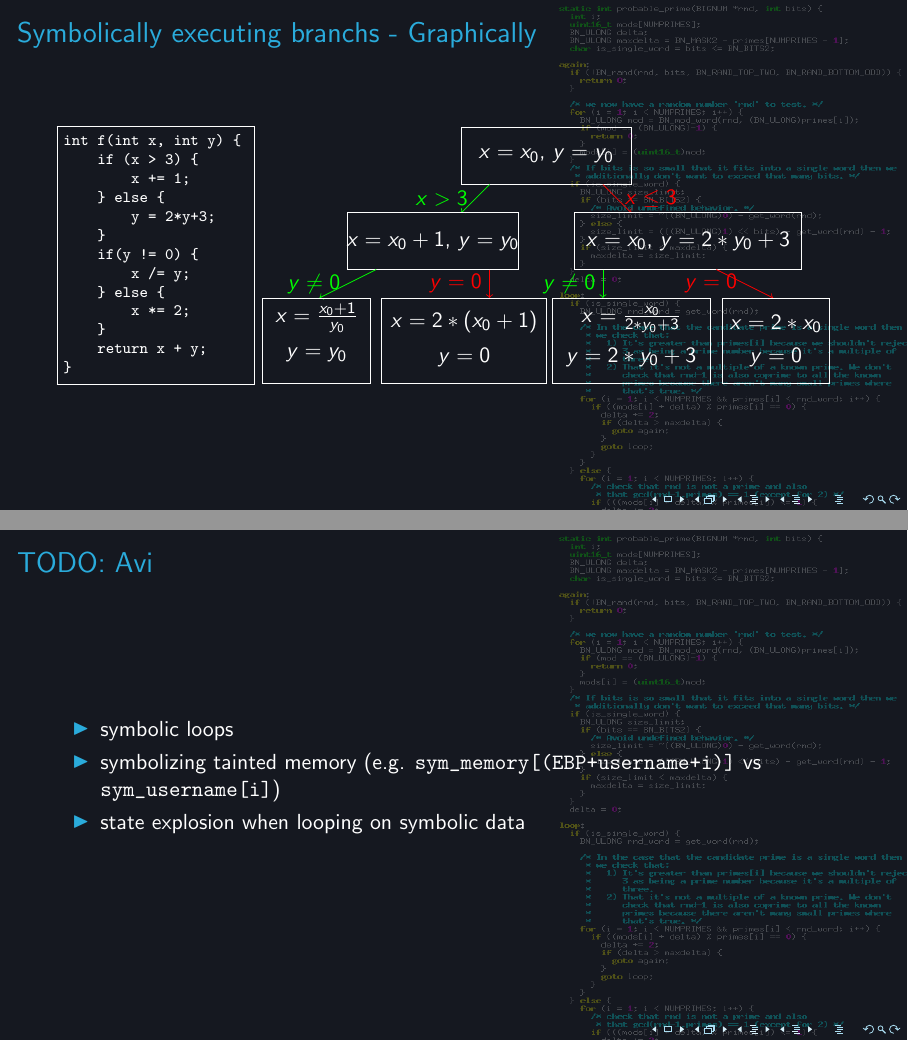
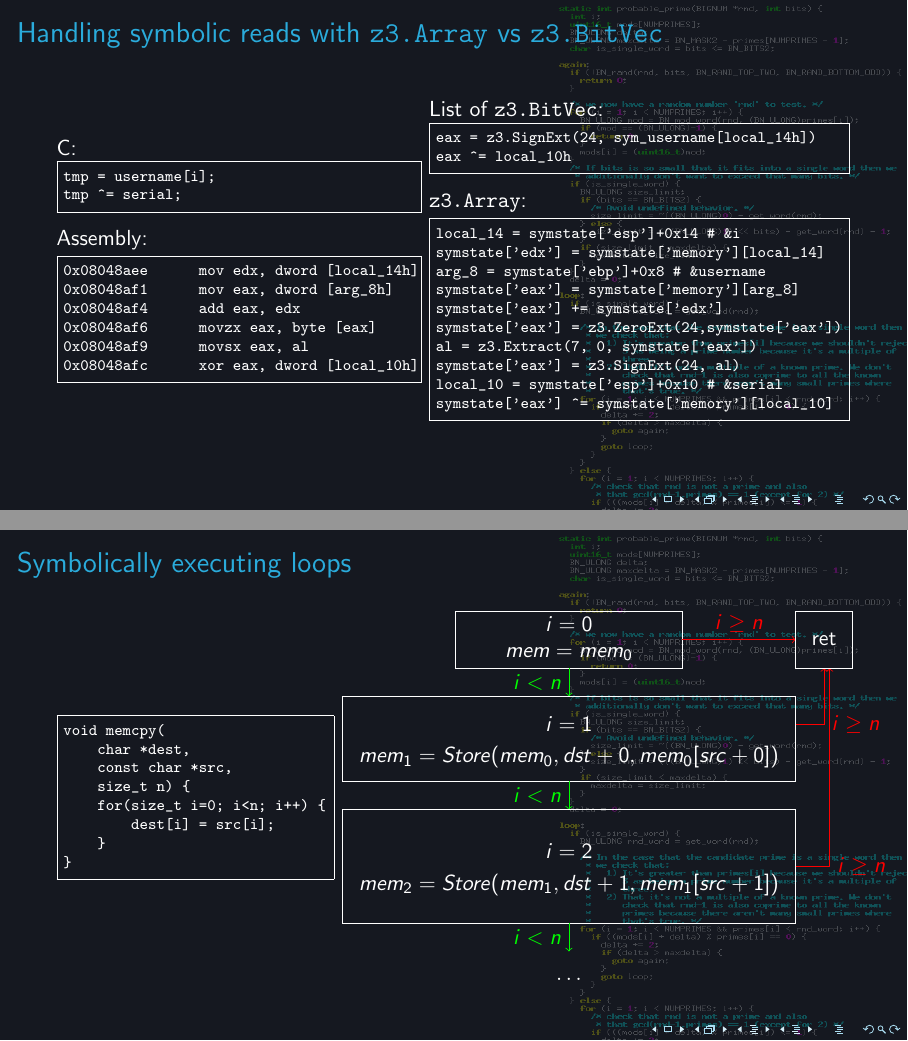
Before and after one commit to aweinstock314/aweinstock-presentations, LaTeX slides (symexec_2019_12_06/symexec_presentation.tex): pages 10 and 12 of 16 before the commit and pages 11 and 14 of 18 after it, joined at a grey line. Compiled offline with pdfLaTeX.

Commit message:
symexec talk: walking through a dereference with two different memory representations, graphical representation of memcpy for state explosion, more fuzzing pros/cons.

```diff
--- a/symexec_2019_12_06/symexec_presentation.tex
+++ b/symexec_2019_12_06/symexec_presentation.tex
@@ -122,3 +141,39 @@ symstate['eax'] = z3.SignExt(24, star_eax)
+\begin{frame}[fragile]
+\frametitle{Handling symbolic reads with \texttt{z3.Array} vs \texttt{z3.BitVec}}
+\begin{minipage}{0.46\textwidth}
+C:
+\begin{Verbatim}[fontsize=\scriptsize, frame=single]
+tmp = username[i];
+tmp ^= serial;
+\end{Verbatim}
+Assembly:
+\begin{Verbatim}[fontsize=\scriptsize, frame=single]
+0x08048aee      mov edx, dword [local_14h]
+0x08048af1      mov eax, dword [arg_8h]
+0x08048af4      add eax, edx
+0x08048af6      movzx eax, byte [eax]
+0x08048af9      movsx eax, al
+0x08048afc      xor eax, dword [local_10h]
+\end{Verbatim}
+\end{minipage}
+\begin{minipage}{0.53\textwidth}
+List of \verb|z3.BitVec|:
+\begin{Verbatim}[fontsize=\scriptsize, frame=single]
+eax = z3.SignExt(24, sym_username[local_14h])
+eax ^= local_10h
+\end{Verbatim}
+\verb|z3.Array|:
+\begin{Verbatim}[fontsize=\scriptsize, frame=single]
+local_14 = symstate['esp']+0x14 # &i
+symstate['edx'] = symstate['memory'][local_14]
+arg_8 = symstate['ebp']+0x8 # &username
+symstate['eax'] = symstate['memory'][arg_8]
+symstate['eax'] += symstate['edx']
+symstate['eax'] = z3.ZeroExt(24,symstate['eax'])
+al = z3.Extract(7, 0, symstate['eax'])
+symstate['eax'] = z3.SignExt(24, al)
+local_10 = symstate['esp']+0x10 # &serial
+symstate['eax'] ^= symstate['memory'][local_10]
 \end{Verbatim}
 \end{minipage}
 \end{frame}
@@ -210,12 +265,37 @@ for (x, y, s) in newstates:
 \end{frame}
 
 \begin{frame}[fragile]
-\frametitle{TODO: Avi}
-\begin{itemize}
-\item symbolic loops
-\item symbolizing tainted memory (e.g. \verb|sym_memory[(EBP+username+i)]| vs \verb|sym_username[i]|)
-\item state explosion when looping on symbolic data
-\end{itemize}
+\frametitle{Symbolically executing loops}
+\begin{minipage}{0.35\textwidth}
+\begin{Verbatim}[fontsize=\scriptsize, frame=single]
+void memcpy(
+    char *dest,
+    const char *src,
+    size_t n) {
+    for(size_t i=0; i<n; i++) {
+        dest[i] = src[i];
+    }
+}
+\end{Verbatim}
+\end{minipage}
+\begin{minipage}{0.6\textwidth}
+\begin{tikzpicture}
+\draw (0,5) rectangle node[above]{$i=0$} node[below]{$mem = mem_0$} (4,4);
+\draw[green, ->] (2,4) -- node[left]{$i < n$} (2, 3.5);
+\draw[red, ->] (4,4.5) -- node[above]{$i \ge n$} (6, 4.5);
+
+\draw (-2,3.5) rectangle node[above]{$i=1$} node[below]{$mem_1 = Store(mem_0, dst+0, mem_0[src+0])$} (6,2);
+\draw[green, ->] (2, 2) -- node[left]{$i < n$} (2, 1.5);
+\draw[red, ->] (6,3) -| node[right]{$i \ge n$} (6.5, 4);
+
+\draw (-2,1.5) rectangle node[above]{$i=2$} node[below]{$mem_2 = Store(mem_1, dst+1, mem_1[src+1])$} (6,-0.5);
+\draw[green, ->] (2, -0.5) -- node[left]{$i < n$} (2, -1);
+\draw (2, -1.5) node{$\hdots$};
+\draw[red, ->] (6,0.5) -| node[right]{$i \ge n$} (6.6, 4);
+
+\draw (6, 5) rectangle node{ret} (7, 4);
+\end{tikzpicture}
+\end{minipage}
 \end{frame}
 
 \section{How to use Angr for symbolic execution}
```
Also changed, not shown: symexec_2019_12_06/symexec_presentation.pdf, symexec_2019_12_06/symexec_presentation.tex (21 more changed lines).
